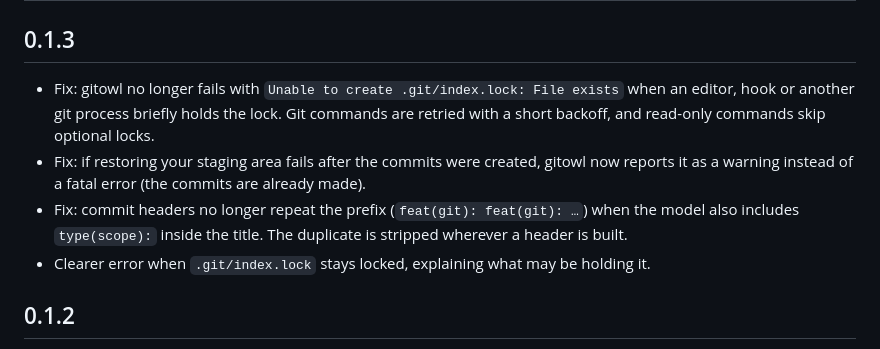
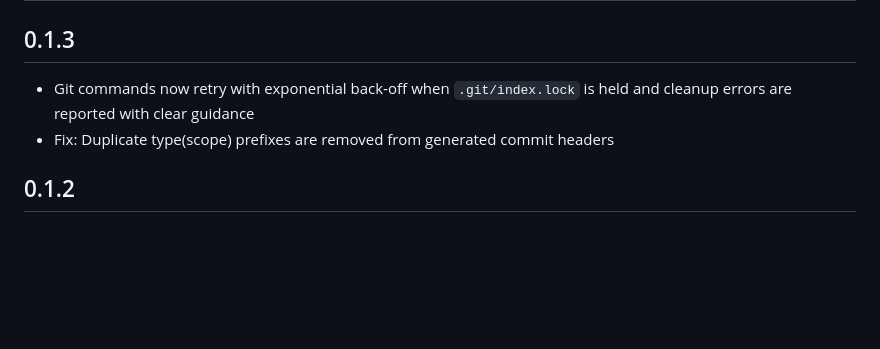
Before and after one commit to carlosomarcr/ai-commit, a Markdown page: CHANGELOG.md, the part around the change. GitHub-like rendering; blank space fills up the shorter version.

```diff
--- a/CHANGELOG.md
+++ b/CHANGELOG.md
@@ -2,10 +2,8 @@
 
 ## 0.1.3
 
-- Fix: gitowl no longer fails with `Unable to create .git/index.lock: File exists` when an editor, hook or another git process briefly holds the lock. Git commands are retried with a short backoff, and read-only commands skip optional locks.
-- Fix: if restoring your staging area fails after the commits were created, gitowl now reports it as a warning instead of a fatal error (the commits are already made).
-- Fix: commit headers no longer repeat the prefix (`feat(git): feat(git): …`) when the model also includes `type(scope):` inside the title. The duplicate is stripped wherever a header is built.
-- Clearer error when `.git/index.lock` stays locked, explaining what may be holding it.
+- Git commands now retry with exponential back‑off when `.git/index.lock` is held and cleanup errors are reported with clear guidance
+- Fix: Duplicate type(scope) prefixes are removed from generated commit headers
 
 ## 0.1.2
 
```
Also changed, not shown: README.md (+22 -0 lines).
